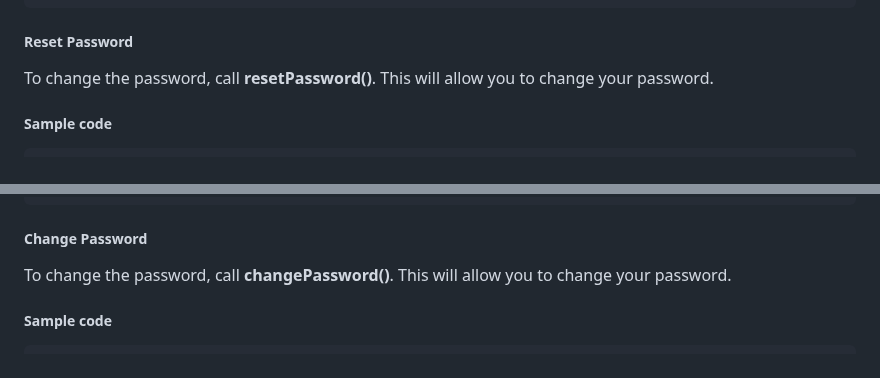
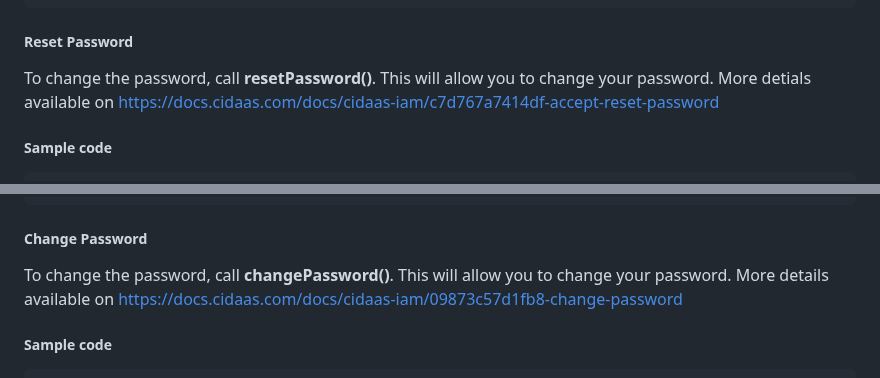
Before and after one commit to Cidaas/cidaas-javascript-sdk, a Markdown page: README.md, 2 parts joined by grey strips. GitHub-like rendering.

````diff
--- a/README.md
+++ b/README.md
@@ -663,7 +664,7 @@ cidaas.handleResetPassword({
 
 ##### Reset Password
 
-To change the password, call ****resetPassword()****. This will allow you to change your password.
+To change the password, call ****resetPassword()****. This will allow you to change your password. More detials available on https://docs.cidaas.com/docs/cidaas-iam/c7d767a7414df-accept-reset-password
 
 ##### Sample code
 ```js
@@ -692,7 +693,7 @@ cidaas.resetPassword({
 
 ##### Change Password
 
-To change the password, call ****changePassword()****. This will allow you to change your password.
+To change the password, call ****changePassword()****. This will allow you to change your password. More details available on https://docs.cidaas.com/docs/cidaas-iam/09873c57d1fb8-change-password
 
 ##### Sample code
 ```js
````
Also changed, not shown: other parts of README.md (+26 -18 lines).
